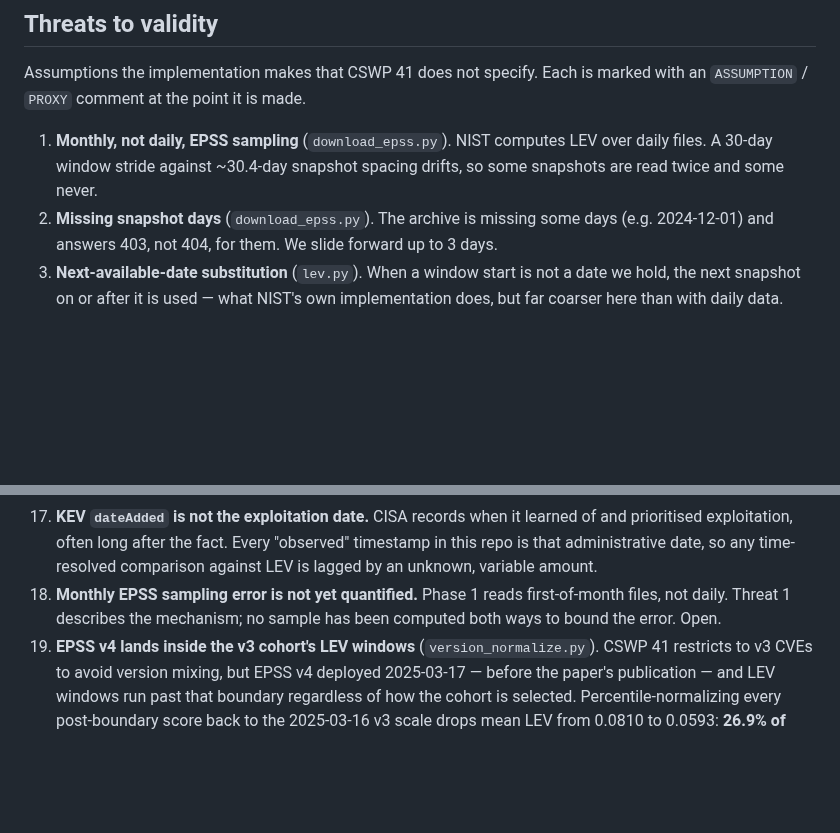
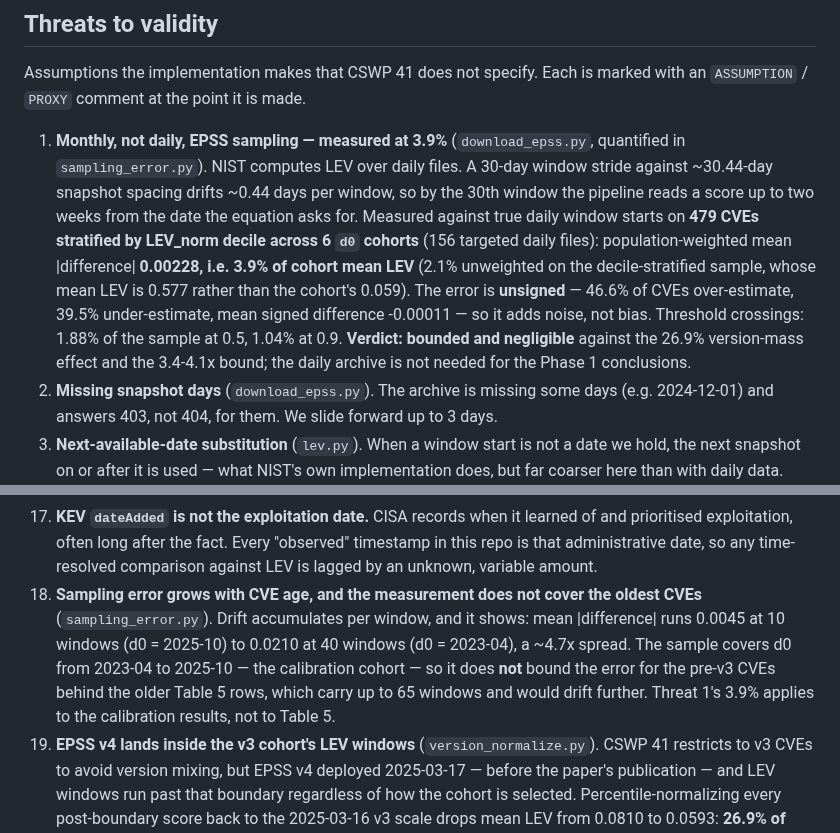
Before and after one commit to kumarswamyg2005/lev-eval, a Markdown page: README.md, 2 parts joined by grey strips. GitHub-like rendering; blank space fills up the shorter version.

```diff
--- a/README.md
+++ b/README.md
@@ -272,9 +304,21 @@ mean EPSS rises rather than decays. See threats 12-16.
 Assumptions the implementation makes that CSWP 41 does not specify. Each is
 marked with an `ASSUMPTION` / `PROXY` comment at the point it is made.
 
-1. **Monthly, not daily, EPSS sampling** (`download_epss.py`). NIST computes
-   LEV over daily files. A 30-day window stride against ~30.4-day snapshot
-   spacing drifts, so some snapshots are read twice and some never.
+1. **Monthly, not daily, EPSS sampling — measured at 3.9%**
+   (`download_epss.py`, quantified in `sampling_error.py`). NIST computes LEV
+   over daily files. A 30-day window stride against ~30.44-day snapshot
+   spacing drifts ~0.44 days per window, so by the 30th window the pipeline
+   reads a score up to two weeks from the date the equation asks for.
+   Measured against true daily window starts on **479 CVEs stratified by
+   LEV_norm decile across 6 `d0` cohorts** (156 targeted daily files):
+   population-weighted mean |difference| **0.00228, i.e. 3.9% of cohort mean
+   LEV** (2.1% unweighted on the decile-stratified sample, whose mean LEV is
+   0.577 rather than the cohort's 0.059). The error is **unsigned** — 46.6% of
+   CVEs over-estimate, 39.5% under-estimate, mean signed difference -0.00011 —
+   so it adds noise, not bias. Threshold crossings: 1.88% of the sample at
+   0.5, 1.04% at 0.9. **Verdict: bounded and negligible** against the 26.9%
+   version-mass effect and the 3.4-4.1x bound; the daily archive is not needed
+   for the Phase 1 conclusions.
 2. **Missing snapshot days** (`download_epss.py`). The archive is missing some
    days (e.g. 2024-12-01) and answers 403, not 404, for them. We slide forward
    up to 3 days.
@@ -357,9 +401,14 @@ marked with an `ASSUMPTION` / `PROXY` comment at the point it is made.
    "observed" timestamp in this repo is that administrative date, so any
    time-resolved comparison against LEV is lagged by an unknown, variable
    amount.
-18. **Monthly EPSS sampling error is not yet quantified.** Phase 1 reads
-   first-of-month files, not daily. Threat 1 describes the mechanism; no
-   sample has been computed both ways to bound the error. Open.
+18. **Sampling error grows with CVE age, and the measurement does not cover
+   the oldest CVEs** (`sampling_error.py`). Drift accumulates per window, and
+   it shows: mean |difference| runs 0.0045 at 10 windows (d0 = 2025-10) to
+   0.0210 at 40 windows (d0 = 2023-04), a ~4.7x spread. The sample covers d0
+   from 2023-04 to 2025-10 — the calibration cohort — so it does **not** bound
+   the error for the pre-v3 CVEs behind the older Table 5 rows, which carry up
+   to 65 windows and would drift further. Threat 1's 3.9% applies to the
+   calibration results, not to Table 5.
 19. **EPSS v4 lands inside the v3 cohort's LEV windows**
    (`version_normalize.py`). CSWP 41 restricts to v3 CVEs to avoid version
    mixing, but EPSS v4 deployed 2025-03-17 — before the paper's publication —
```
Also changed, not shown: other parts of README.md (+32 -0 lines), figures/sampling_error.png (added), 2 other files.
